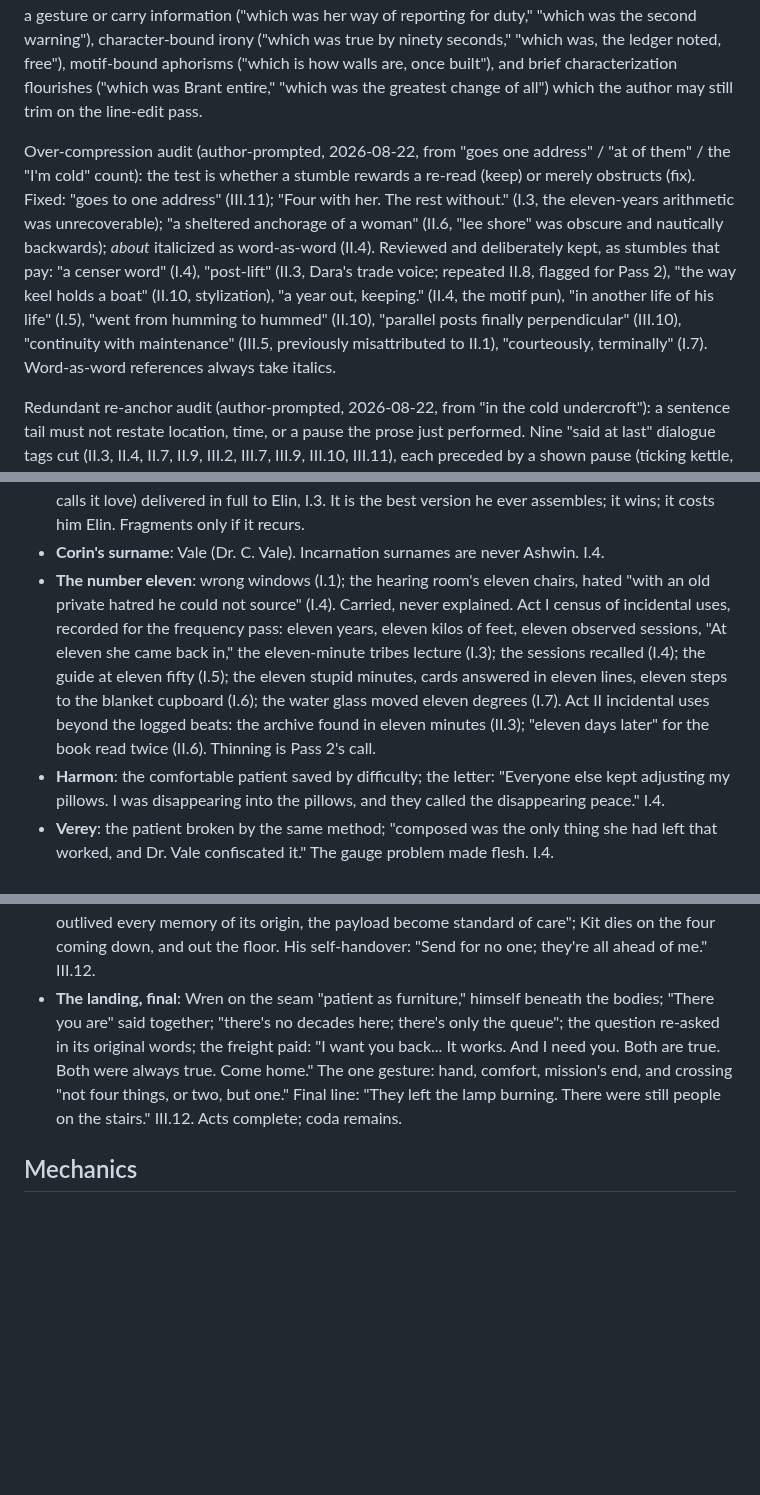
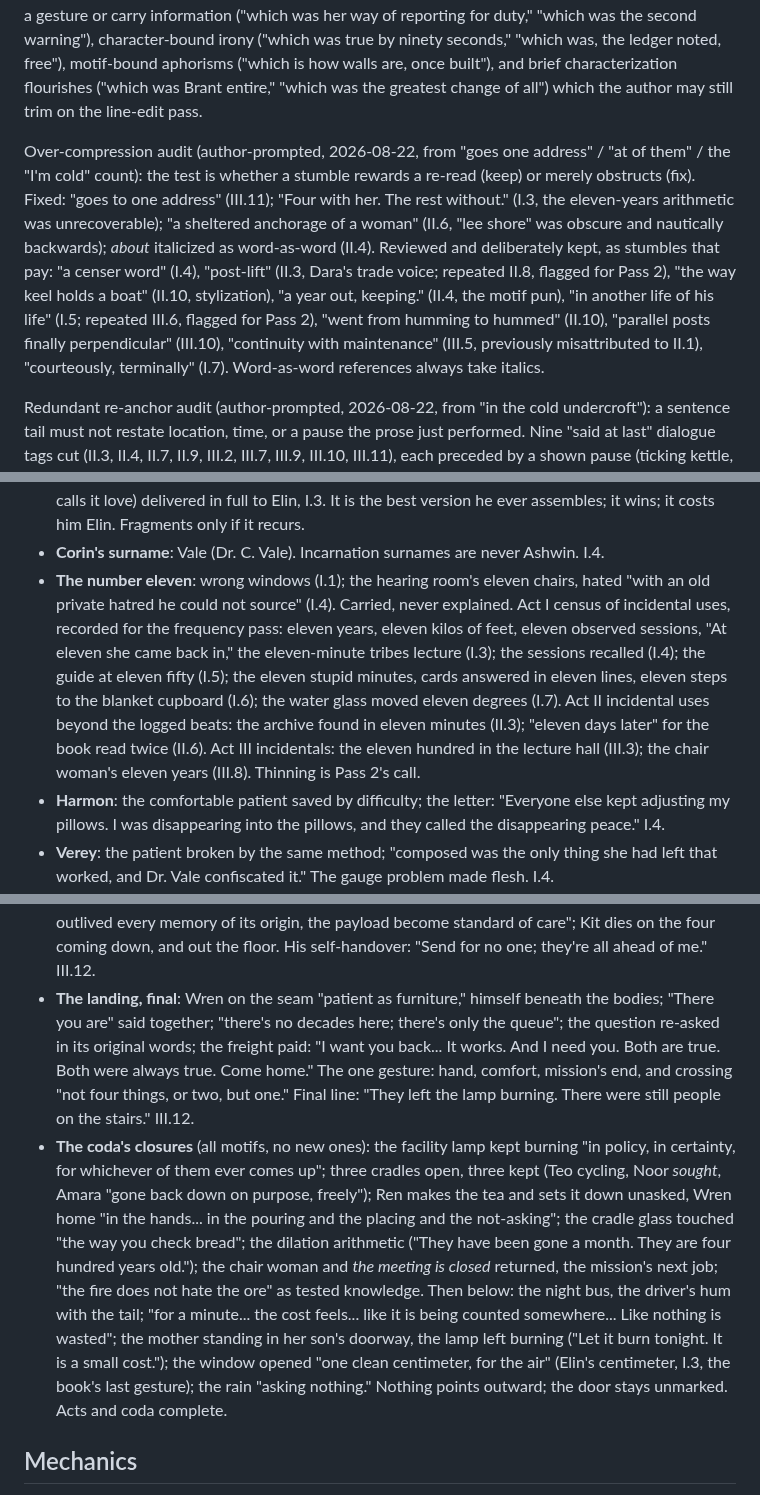
Before and after one commit to BruceEckel/TheWell, a Markdown page: planning/style.md, 3 parts joined by grey strips. GitHub-like rendering; blank space fills up the shorter version.

```diff
--- a/planning/style.md
+++ b/planning/style.md
@@ -34,7 +34,7 @@ Rules: motifs recur without comment; they are never explained; each recurrence i
 
 Self-grading audit (author-prompted, 2026-08-22): the narrator must not announce or congratulate its own beat (the cut class: "paying him the terrible full rate," "which was the correct place for it," "which is the whole of walking with someone," "which is its own whole language," "That is the terrible, tender joke of the dilation," and the coy frame "though none of them said it in the room"). Five cuts made across II.9, III.5, III.11, and the coda. Kept deliberately, with reasons: trailing clauses that decode a gesture or carry information ("which was her way of reporting for duty," "which was the second warning"), character-bound irony ("which was true by ninety seconds," "which was, the ledger noted, free"), motif-bound aphorisms ("which is how walls are, once built"), and brief characterization flourishes ("which was Brant entire," "which was the greatest change of all") which the author may still trim on the line-edit pass.
 
-Over-compression audit (author-prompted, 2026-08-22, from "goes one address" / "at of them" / the "I'm cold" count): the test is whether a stumble rewards a re-read (keep) or merely obstructs (fix). Fixed: "goes to one address" (III.11); "Four with her. The rest without." (I.3, the eleven-years arithmetic was unrecoverable); "a sheltered anchorage of a woman" (II.6, "lee shore" was obscure and nautically backwards); *about* italicized as word-as-word (II.4). Reviewed and deliberately kept, as stumbles that pay: "a censer word" (I.4), "post-lift" (II.3, Dara's trade voice; repeated II.8, flagged for Pass 2), "the way keel holds a boat" (II.10, stylization), "a year out, keeping." (II.4, the motif pun), "in another life of his life" (I.5), "went from humming to hummed" (II.10), "parallel posts finally perpendicular" (III.10), "continuity with maintenance" (III.5, previously misattributed to II.1), "courteously, terminally" (I.7). Word-as-word references always take italics.
+Over-compression audit (author-prompted, 2026-08-22, from "goes one address" / "at of them" / the "I'm cold" count): the test is whether a stumble rewards a re-read (keep) or merely obstructs (fix). Fixed: "goes to one address" (III.11); "Four with her. The rest without." (I.3, the eleven-years arithmetic was unrecoverable); "a sheltered anchorage of a woman" (II.6, "lee shore" was obscure and nautically backwards); *about* italicized as word-as-word (II.4). Reviewed and deliberately kept, as stumbles that pay: "a censer word" (I.4), "post-lift" (II.3, Dara's trade voice; repeated II.8, flagged for Pass 2), "the way keel holds a boat" (II.10, stylization), "a year out, keeping." (II.4, the motif pun), "in another life of his life" (I.5; repeated III.6, flagged for Pass 2), "went from humming to hummed" (II.10), "parallel posts finally perpendicular" (III.10), "continuity with maintenance" (III.5, previously misattributed to II.1), "courteously, terminally" (I.7). Word-as-word references always take italics.
 
 Redundant re-anchor audit (author-prompted, 2026-08-22, from "in the cold undercroft"): a sentence tail must not restate location, time, or a pause the prose just performed. Nine "said at last" dialogue tags cut (II.3, II.4, II.7, II.9, III.2, III.7, III.9, III.10, III.11), each preceded by a shown pause (ticking kettle, long stillness, burning tallow). The thematic "at last" (arrival after centuries, e.g., "his to say at last, after four hundred years," III.8) is the book's own word and stays. Flagged for the line-edit pass, not yet touched: the duration paddings "a long time" (~17) and "for a while" (~13), to be trimmed where the sentence survives without them.
 
@@ -68,7 +68,7 @@ Frequency-audit flag (author, 2026-08-22): the filing/paperwork family. The char
 - **The concluding voice**: "the voice he used for concluding things," thanking Maro (I.3); "the concluding voice, the voice for ends of things," leaving Sareth (I.5); thanking the breakfast aide (I.6); inverted at Wren's arrival, "the voice for beginnings of endings" (I.7).
 - **The tribes lecture**: the surveillance argument (the city builds an eye that cannot be closed and calls it love) delivered in full to Elin, I.3. It is the best version he ever assembles; it wins; it costs him Elin. Fragments only if it recurs.
 - **Corin's surname**: Vale (Dr. C. Vale). Incarnation surnames are never Ashwin. I.4.
-- **The number eleven**: wrong windows (I.1); the hearing room's eleven chairs, hated "with an old private hatred he could not source" (I.4). Carried, never explained. Act I census of incidental uses, recorded for the frequency pass: eleven years, eleven kilos of feet, eleven observed sessions, "At eleven she came back in," the eleven-minute tribes lecture (I.3); the sessions recalled (I.4); the guide at eleven fifty (I.5); the eleven stupid minutes, cards answered in eleven lines, eleven steps to the blanket cupboard (I.6); the water glass moved eleven degrees (I.7). Act II incidental uses beyond the logged beats: the archive found in eleven minutes (II.3); "eleven days later" for the book read twice (II.6). Thinning is Pass 2's call.
+- **The number eleven**: wrong windows (I.1); the hearing room's eleven chairs, hated "with an old private hatred he could not source" (I.4). Carried, never explained. Act I census of incidental uses, recorded for the frequency pass: eleven years, eleven kilos of feet, eleven observed sessions, "At eleven she came back in," the eleven-minute tribes lecture (I.3); the sessions recalled (I.4); the guide at eleven fifty (I.5); the eleven stupid minutes, cards answered in eleven lines, eleven steps to the blanket cupboard (I.6); the water glass moved eleven degrees (I.7). Act II incidental uses beyond the logged beats: the archive found in eleven minutes (II.3); "eleven days later" for the book read twice (II.6). Act III incidentals: the eleven hundred in the lecture hall (III.3); the chair woman's eleven years (III.8). Thinning is Pass 2's call.
 - **Harmon**: the comfortable patient saved by difficulty; the letter: "Everyone else kept adjusting my pillows. I was disappearing into the pillows, and they called the disappearing peace." I.4.
 - **Verey**: the patient broken by the same method; "composed was the only thing she had left that worked, and Dr. Vale confiscated it." The gauge problem made flesh. I.4.
 - **Ostrand**: panel chair, tremor managed by keeping the hand flat on the table; "You sound, Doctor, like a man of faith"; and the verdict question: "whether you know how" (to lower the flame). I.4. Corin's claim "I lower the flame. That is the entire difference" closes the loop from the morphine question, I.1.
@@ -269,7 +270,8 @@ Frequency-audit flag (author, 2026-08-22): the filing/paperwork family. The char
 - **Wren's death**: all deathbeds compared and this one unlike them, the whole company present and awake, "which had never once, in the entire history of the enterprise, been true of any room"; item twelve read twice as psalm ("the only text in the canon with no errors in it"); the freight deferred ("this is a lovely room, but it is not the address"); "for once in the length of the whole enterprise: don't be late"; dies five-voiced, in the tail, "mid-music, mid-argument, mid-family, on schedule." III.12.
 - **The decades**: Kit in Brant's chair; the angry girl and the receipt line inherited ("Neither. But you've no shelf for neither yet... It's a receipt. I'll keep it for you"); the Voice's last request (*old habits, keeper*, the bed nearest the door) and Ansa's ward-book obituary; Ansa's Tuesday death, "the longest watch in the world had just changed sentries"; Sefa dead at eighty-eight mid-argument, winning at her own funeral; Havel's last line: *readings complete. errors corrected. content, H.I.*; "The landing keeps no minutes." III.12.
 - **The tune as standard of care**: the ward hums in shifts, "an old infirmarian's practice that had outlived every memory of its origin, the payload become standard of care"; Kit dies on the four coming down, and out the floor. His self-handover: "Send for no one; they're all ahead of me." III.12.
-- **The landing, final**: Wren on the seam "patient as furniture," himself beneath the bodies; "There you are" said together; "there's no decades here; there's only the queue"; the question re-asked in its original words; the freight paid: "I want you back... It works. And I need you. Both are true. Both were always true. Come home." The one gesture: hand, comfort, mission's end, and crossing "not four things, or two, but one." Final line: "They left the lamp burning. There were still people on the stairs." III.12. Acts complete; coda remains.
+- **The landing, final**: Wren on the seam "patient as furniture," himself beneath the bodies; "There you are" said together; "there's no decades here; there's only the queue"; the question re-asked in its original words; the freight paid: "I want you back... It works. And I need you. Both are true. Both were always true. Come home." The one gesture: hand, comfort, mission's end, and crossing "not four things, or two, but one." Final line: "They left the lamp burning. There were still people on the stairs." III.12.
+- **The coda's closures** (all motifs, no new ones): the facility lamp kept burning "in policy, in certainty, for whichever of them ever comes up"; three cradles open, three kept (Teo cycling, Noor *sought*, Amara "gone back down on purpose, freely"); Ren makes the tea and sets it down unasked, Wren home "in the hands... in the pouring and the placing and the not-asking"; the cradle glass touched "the way you check bread"; the dilation arithmetic ("They have been gone a month. They are four hundred years old."); the chair woman and *the meeting is closed* returned, the mission's next job; "the fire does not hate the ore" as tested knowledge. Then below: the night bus, the driver's hum with the tail; "for a minute... the cost feels... like it is being counted somewhere... Like nothing is wasted"; the mother standing in her son's doorway, the lamp left burning ("Let it burn tonight. It is a small cost."); the window opened "one clean centimeter, for the air" (Elin's centimeter, I.3, the book's last gesture); the rain "asking nothing." Nothing points outward; the door stays unmarked. Acts and coda complete.
 
 ## Mechanics
 
```
Also changed, not shown: other parts of planning/style.md (+8 -7 lines).
